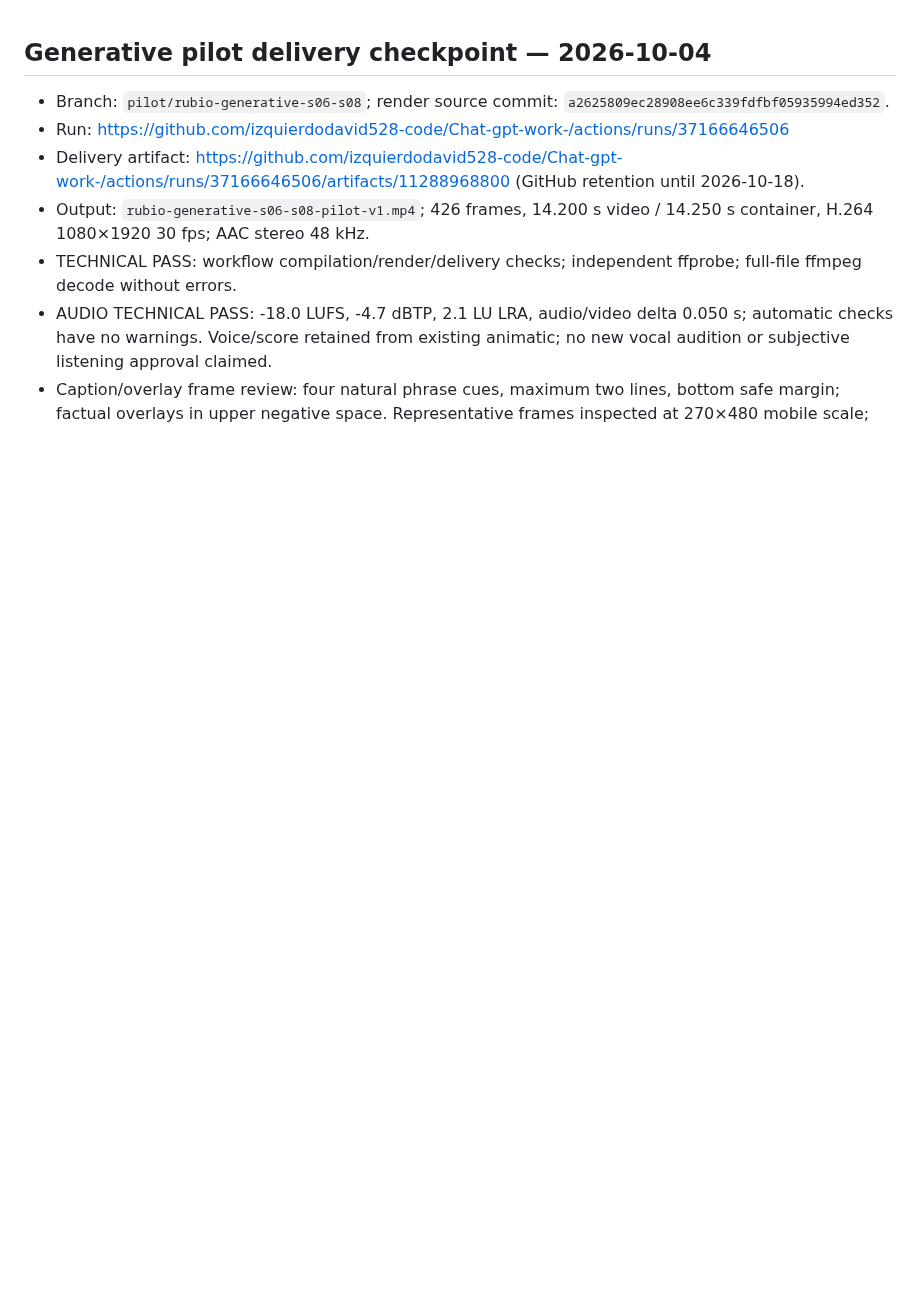
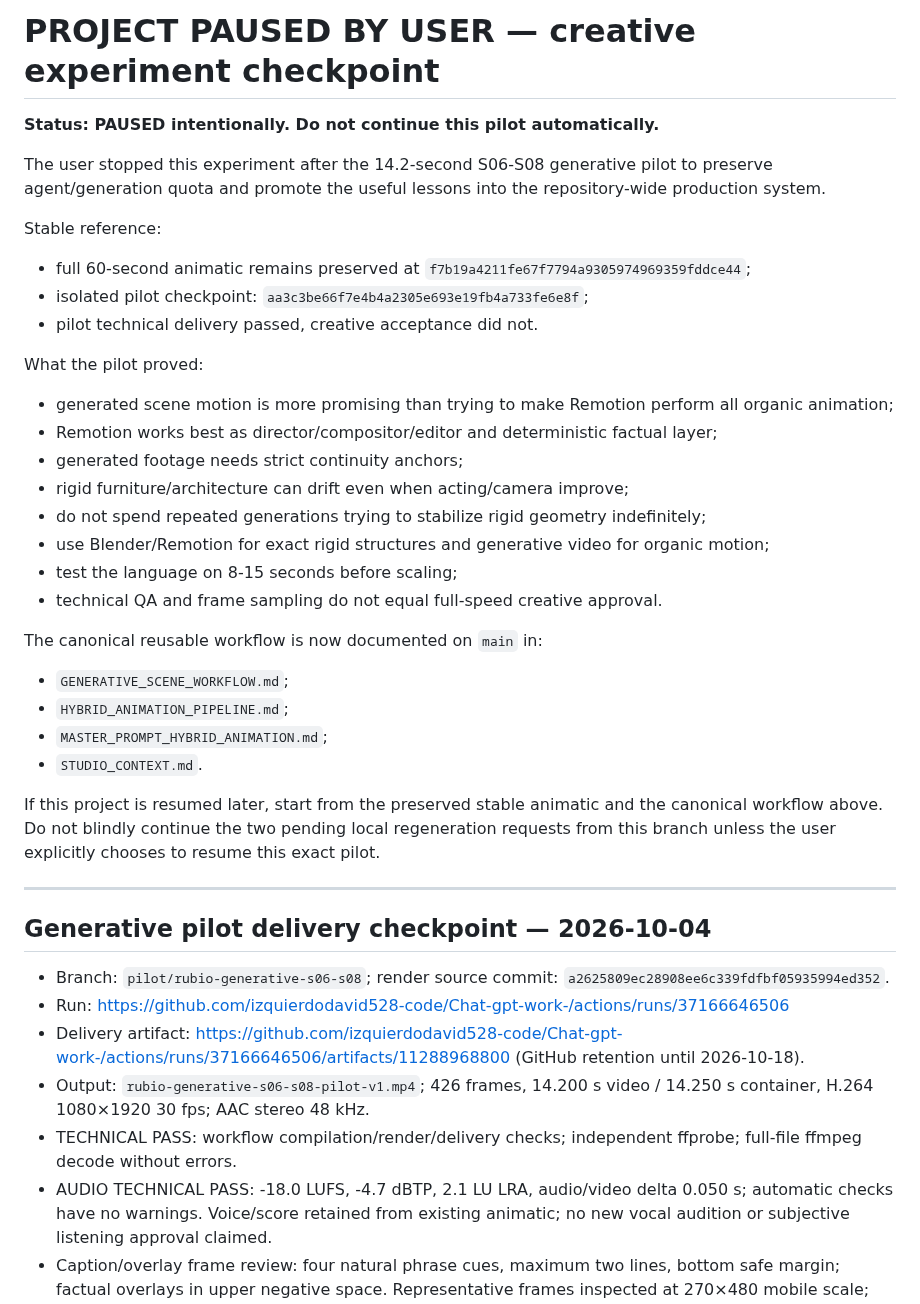
Before and after one commit to izquierdodavid528-code/Chat-gpt-work-, a Markdown page: projects/reel-rubio-habana-animated-2026/PRODUCTION_STATUS.md, the part around the change. Rendered like a GitHub page; blank space fills up the shorter version.

Commit message:
Pause Rubio generative pilot and preserve reusable lessons

```diff
--- a/projects/reel-rubio-habana-animated-2026/PRODUCTION_STATUS.md
+++ b/projects/reel-rubio-habana-animated-2026/PRODUCTION_STATUS.md
@@ -1,3 +1,34 @@
+# PROJECT PAUSED BY USER — creative experiment checkpoint
+
+**Status: PAUSED intentionally. Do not continue this pilot automatically.**
+
+The user stopped this experiment after the 14.2-second S06-S08 generative pilot to preserve agent/generation quota and promote the useful lessons into the repository-wide production system.
+
+Stable reference:
+- full 60-second animatic remains preserved at `f7b19a4211fe67f7794a9305974969359fddce44`;
+- isolated pilot checkpoint: `aa3c3be66f7e4b4a2305e693e19fb4a733fe6e8f`;
+- pilot technical delivery passed, creative acceptance did not.
+
+What the pilot proved:
+- generated scene motion is more promising than trying to make Remotion perform all organic animation;
+- Remotion works best as director/compositor/editor and deterministic factual layer;
+- generated footage needs strict continuity anchors;
+- rigid furniture/architecture can drift even when acting/camera improve;
+- do not spend repeated generations trying to stabilize rigid geometry indefinitely;
+- use Blender/Remotion for exact rigid structures and generative video for organic motion;
+- test the language on 8-15 seconds before scaling;
+- technical QA and frame sampling do not equal full-speed creative approval.
+
+The canonical reusable workflow is now documented on `main` in:
+- `GENERATIVE_SCENE_WORKFLOW.md`;
+- `HYBRID_ANIMATION_PIPELINE.md`;
+- `MASTER_PROMPT_HYBRID_ANIMATION.md`;
+- `STUDIO_CONTEXT.md`.
+
+If this project is resumed later, start from the preserved stable animatic and the canonical workflow above. Do not blindly continue the two pending local regeneration requests from this branch unless the user explicitly chooses to resume this exact pilot.
+
+---
+
 ## Generative pilot delivery checkpoint — 2026-10-04
 
 - Branch: `pilot/rubio-generative-s06-s08`; render source commit: `a2625809ec28908ee6c339fdfbf05935994ed352`.
```
